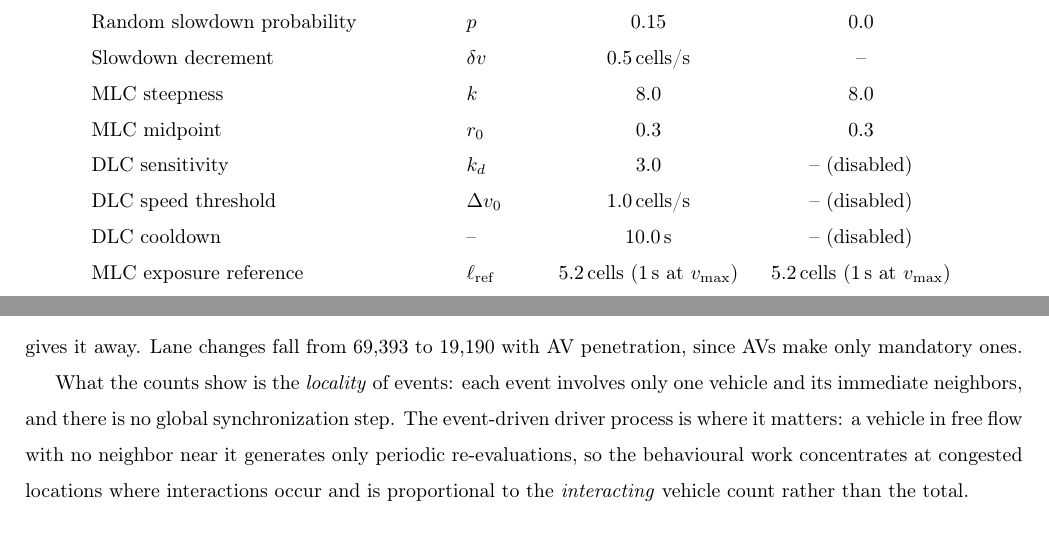
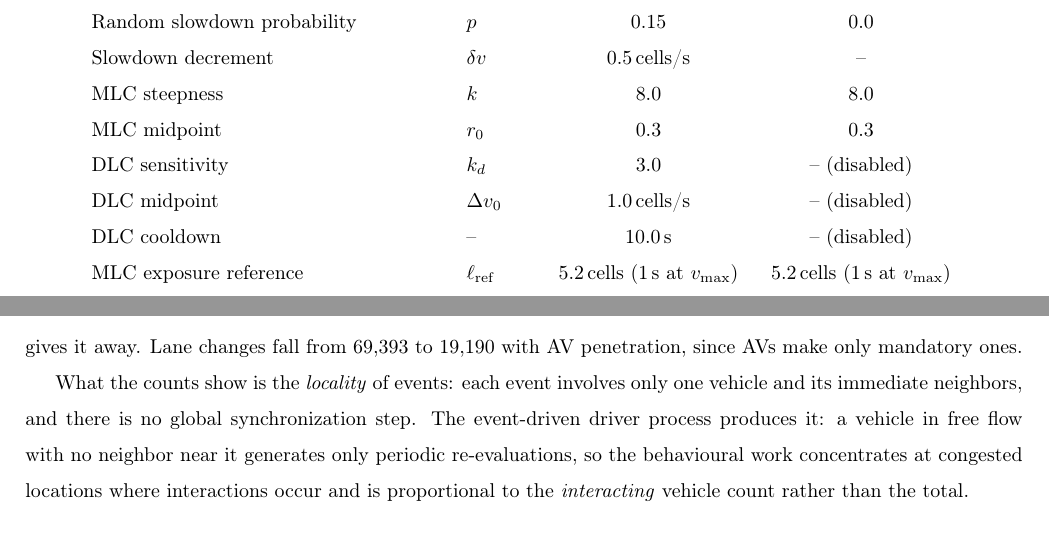
Before and after one commit to kdemirtas/paper-odca-des, a LaTeX paper (paper/paper-odca-des_smpt.tex): two parts of pages 23 and 37 of 47, joined at a grey line, cut so that both start at the same text. Compiled offline with pdfLaTeX.

Commit message:
Close review round 12 and rebuild the revision 3 marked sets for the three journals
The parameter table calls Delta v_0 the DLC midpoint (critic round 12, its one
Minor) and the event-locality paragraph reads "produces it" (humanizer pass 03
F01, accepted); confirming round 13 is 0/0/0. make-marked.sh pairs tables by
their label and marks a table whose column layout changed as one block, since
latexdiff cannot diff it cell by cell and pdflatex looped on the result; pdflatex
runs under a timeout. Marked sets: 46 / 47 / 48 pages, 0 errors, 0 undefined,
0 overfull over 10 pt.

Co-Authored-By: Claude Fable 5.1 <noreply@anthropic.com>

```diff
--- a/paper/paper-odca-des_smpt.tex
+++ b/paper/paper-odca-des_smpt.tex
@@ -881,7 +881,7 @@ Slowdown decrement & $\delta v$ & 0.5\,cells/s & -- \\
 MLC steepness & $k$ & 8.0 & 8.0 \\
 MLC midpoint & $r_0$ & 0.3 & 0.3 \\
 DLC sensitivity & $k_d$ & 3.0 & -- (disabled) \\
-DLC speed threshold & $\Delta v_0$ & 1.0\,cells/s & -- (disabled) \\
+DLC midpoint & $\Delta v_0$ & 1.0\,cells/s & -- (disabled) \\
 DLC cooldown & -- & 10.0\,s & -- (disabled) \\
 MLC exposure reference & $\ell_{\text{ref}}$ & 5.2\,cells (1\,s at $v_{\max}$) & 5.2\,cells (1\,s at $v_{\max}$) \\
 DLC exposure reference & -- & 1.0\,s & -- (disabled) \\
@@ -1263,7 +1263,7 @@ Average vehicles in network & 528 & 434 & 303 & 272 \\
 
 For the all-HDV baseline (S1), the drivers make 2.27~million speed evaluations, of which 1.96~million involve a leader. A timestep model with $\Delta t = 0.25$\,s would evaluate the same fleet 7.60~million times, given the 528 vehicles present on average (throughput times mean travel time): the event-driven driver process does 3.3 times less behavioural work for the same traffic, because a vehicle with no neighbour moving near it is not woken. That ratio narrows as AVs enter, and reverses: the controller decides for every AV ten times a second whether anything has changed or not, so at 70\% AV the model makes 7.02~million evaluations against 3.92~million timestep updates, 1.8 times more. The saving is a property of the event-driven driver, not of the framework, and a fixed-rate controller gives it away. Lane changes fall from 69{,}393 to 19{,}190 with AV penetration, since AVs make only mandatory ones.
 
-What the counts show is the \emph{locality} of events: each event involves only one vehicle and its immediate neighbors, and there is no global synchronization step. The event-driven driver process is where it matters: a vehicle in free flow with no neighbor near it generates only periodic re-evaluations, so the behavioural work concentrates at congested locations where interactions occur and is proportional to the \emph{interacting} vehicle count rather than the total.
+What the counts show is the \emph{locality} of events: each event involves only one vehicle and its immediate neighbors, and there is no global synchronization step. The event-driven driver process produces it: a vehicle in free flow with no neighbor near it generates only periodic re-evaluations, so the behavioural work concentrates at congested locations where interactions occur and is proportional to the \emph{interacting} vehicle count rather than the total.
 
 
 \subsection{Dynamic Congestion Analysis}
```
Also changed, not shown: 1 other file.
